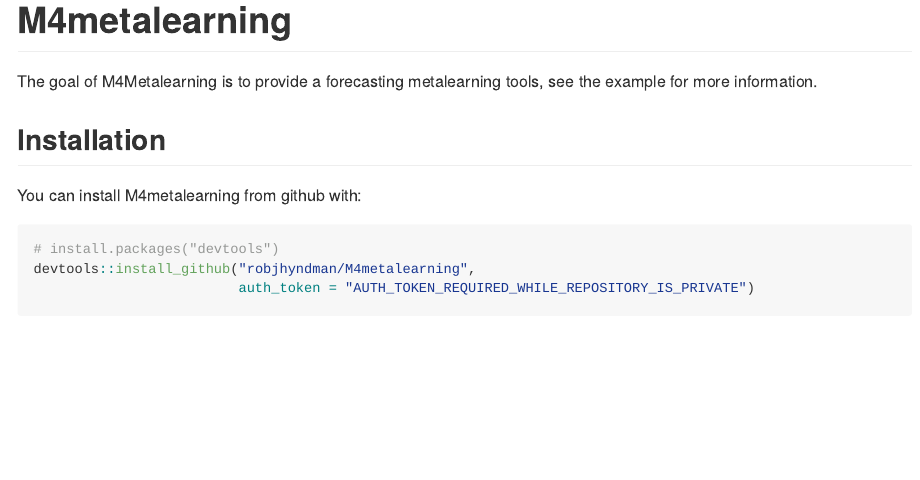
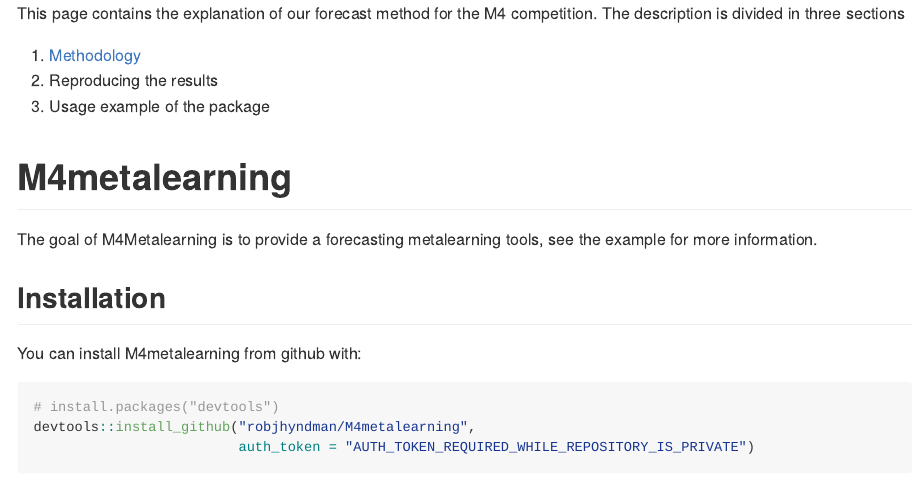
Before and after one commit to robjhyndman/M4metalearning, an R Markdown document (README.Rmd): the page in a window 1100 px wide, from its top. The pictures show the output file README.md that the author committed with the source, drawn offline in the style of GitHub.

Commit message:
adding the files for the README page on github

````diff
--- a/README.Rmd
+++ b/README.Rmd
@@ -10,10 +10,17 @@
   comment = "#>",
   fig.path = "README-"
 )
-# rmarkdown::render("vignettes/temporal_metabooting.Rmd", output_format = "github_document")
+ rmarkdown::render("docs/M4_methodology.Rmd", output_format = "github_document")
 # file.rename("vignettes/temporal_metabooting.md", "docs/temporal_metabooting.md")
 options(knitr.duplicate.label = 'allow')
 ```
+
+This page contains the explanation of our forecast method for the M4 competition. The description is divided in three sections
+
+ 1. [Methodology](docs/M4_methodology.md)
+ 2. Reproducing the results
+ 3. Usage example of the package
+
 
 # M4metalearning
 
````
Also changed, not shown: README.md, docs/M4_methodology.md (added), 1 other file.
